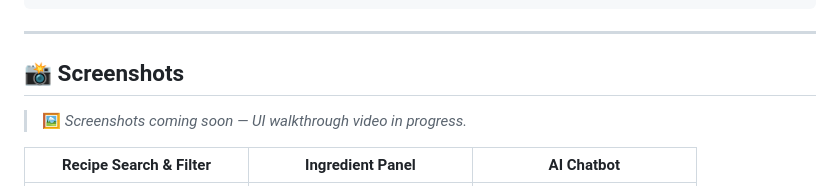
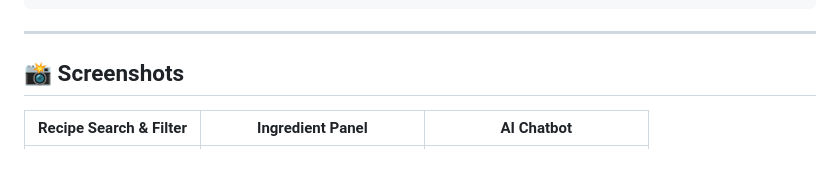
Before and after one commit to Vansh-kumar2k/CookingAssistantChatbot, a Markdown page: README.md, the part around one of its changes. GitHub-like rendering; blank space fills up the shorter version.

```diff
--- a/README.md
+++ b/README.md
@@ -67,8 +67,5 @@ chefai/
 ---
 
 ## 📸 Screenshots
-
-> 🖼️ *Screenshots coming soon — UI walkthrough video in progress.*
-
 | Recipe Search & Filter | Ingredient Panel | AI Chatbot |
 |:---:|:---:|:---:|
```
Also changed, not shown: other parts of README.md (+1 -1 lines).
